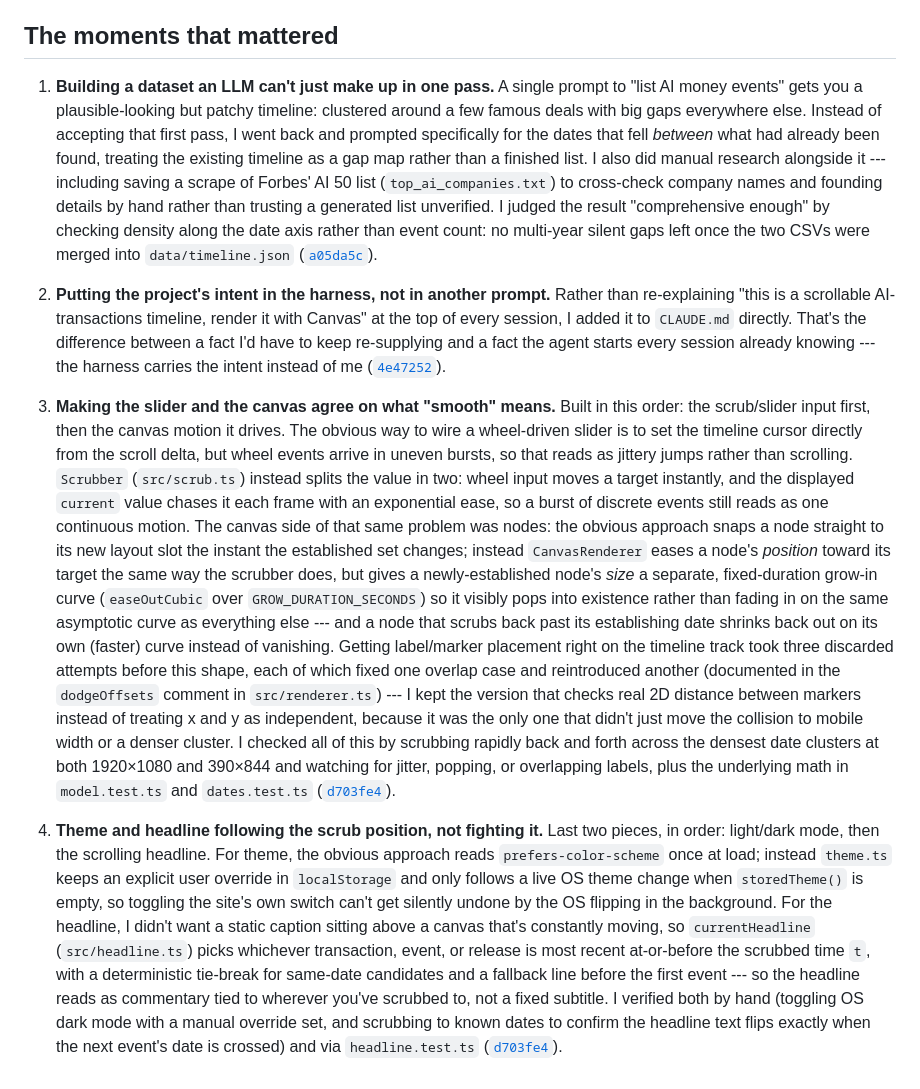
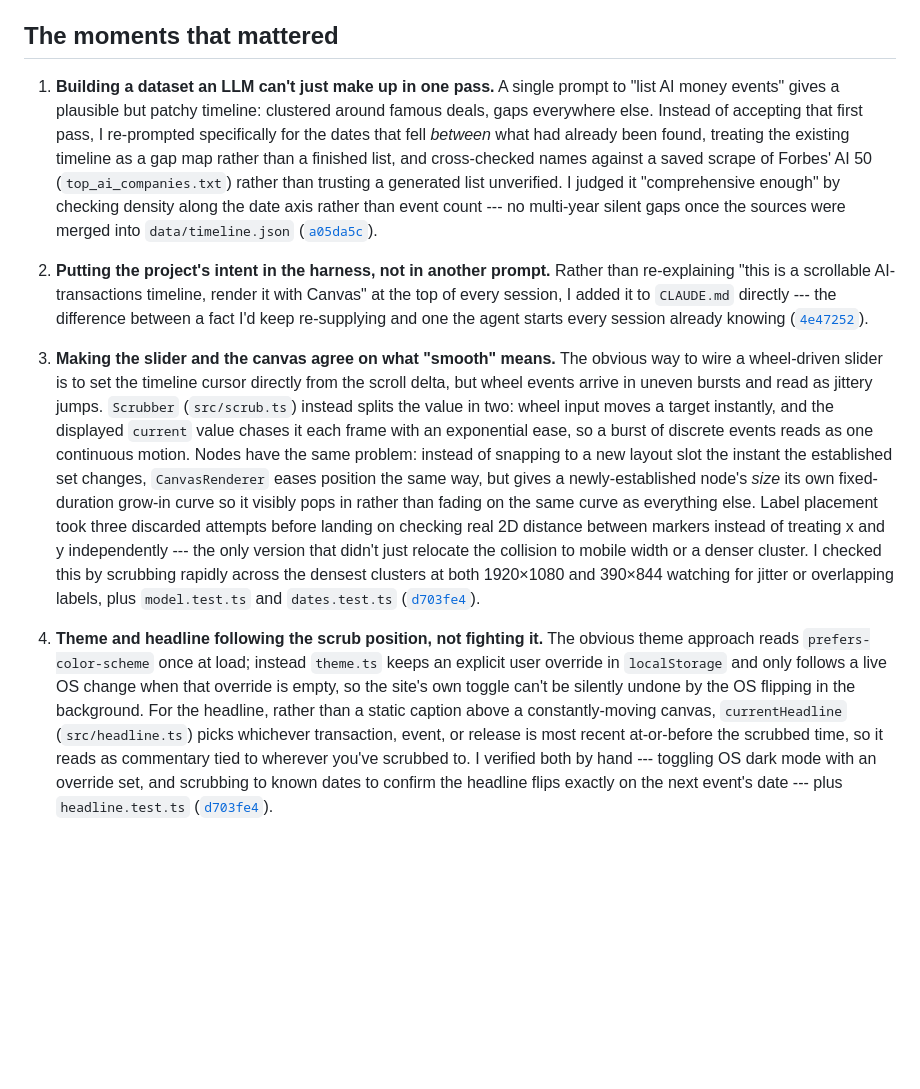
Before and after one commit to comp4020-agentic-coding-studio/comp4020-ass1-Da-W1nn3r, a Markdown page: PROCESS.md, the part around the change. GitHub-like rendering; blank space fills up the shorter version.

Commit message:
Trim PROCESS.md to the assignment's 400-600 word limit
Was ~760 words; tightened each moment's wording while keeping the
same four moments, citations, and verification claims.

Co-Authored-By: Claude Sonnet 5 <noreply@anthropic.com>

```diff
--- a/PROCESS.md
+++ b/PROCESS.md
@@ -13,71 +13,55 @@ list of DOM cards, backed by a hand-assembled dataset of dated events.
 ## The moments that mattered
 
 1. **Building a dataset an LLM can't just make up in one pass.** A single
-   prompt to "list AI money events" gets you a plausible-looking but patchy
-   timeline: clustered around a few famous deals with big gaps everywhere
-   else. Instead of accepting that first pass, I went back and prompted
-   specifically for the dates that fell *between* what had already been
-   found, treating the existing timeline as a gap map rather than a finished
-   list. I also did manual research alongside it --- including saving a
-   scrape of Forbes' AI 50 list (`top_ai_companies.txt`) to cross-check
-   company names and founding details by hand rather than trusting a
-   generated list unverified. I judged the result "comprehensive enough" by
-   checking density along the date axis rather than event count: no
-   multi-year silent gaps left once the two CSVs were merged into
+   prompt to "list AI money events" gives a plausible but patchy timeline:
+   clustered around famous deals, gaps everywhere else. Instead of accepting
+   that first pass, I re-prompted specifically for the dates that fell
+   *between* what had already been found, treating the existing timeline as
+   a gap map rather than a finished list, and cross-checked names against a
+   saved scrape of Forbes' AI 50 (`top_ai_companies.txt`) rather than
+   trusting a generated list unverified. I judged it "comprehensive enough"
+   by checking density along the date axis rather than event count --- no
+   multi-year silent gaps once the sources were merged into
    `data/timeline.json`
    ([`a05da5c`](https://github.com/comp4020-agentic-coding-studio/comp4020-ass1-Da-W1nn3r/commit/a05da5c)).
 
 2. **Putting the project's intent in the harness, not in another prompt.**
    Rather than re-explaining "this is a scrollable AI-transactions timeline,
    render it with Canvas" at the top of every session, I added it to
-   `CLAUDE.md` directly. That's the difference between a fact I'd have to
-   keep re-supplying and a fact the agent starts every session already
-   knowing --- the harness carries the intent instead of me
+   `CLAUDE.md` directly --- the difference between a fact I'd keep
+   re-supplying and one the agent starts every session already knowing
    ([`4e47252`](https://github.com/comp4020-agentic-coding-studio/comp4020-ass1-Da-W1nn3r/commit/4e47252)).
 
-3. **Making the slider and the canvas agree on what "smooth" means.**
-   Built in this order: the scrub/slider input first, then the canvas motion
-   it drives. The obvious way to wire a wheel-driven slider is to set the
-   timeline cursor directly from the scroll delta, but wheel events arrive in
-   uneven bursts, so that reads as jittery jumps rather than scrolling.
-   `Scrubber` (`src/scrub.ts`) instead splits the value in two: wheel input
-   moves a target instantly, and the displayed `current` value chases it each
-   frame with an exponential ease, so a burst of discrete events still reads
-   as one continuous motion. The canvas side of that same problem was nodes:
-   the obvious approach snaps a node straight to its new layout slot the
-   instant the established set changes; instead `CanvasRenderer` eases a
-   node's *position* toward its target the same way the scrubber does, but
-   gives a newly-established node's *size* a separate, fixed-duration
-   grow-in curve (`easeOutCubic` over `GROW_DURATION_SECONDS`) so it visibly
-   pops into existence rather than fading in on the same asymptotic curve as
-   everything else --- and a node that scrubs back past its establishing
-   date shrinks back out on its own (faster) curve instead of vanishing.
-   Getting label/marker placement right on the timeline track took three
-   discarded attempts before this shape, each of which fixed one overlap
-   case and reintroduced another (documented in the `dodgeOffsets` comment
-   in `src/renderer.ts`) --- I kept the version that checks real 2D distance
-   between markers instead of treating x and y as independent, because it
-   was the only one that didn't just move the collision to mobile width or a
-   denser cluster. I checked all of this by scrubbing rapidly back and forth
-   across the densest date clusters at both 1920×1080 and 390×844 and
-   watching for jitter, popping, or overlapping labels, plus the underlying
-   math in `model.test.ts` and `dates.test.ts`
+3. **Making the slider and the canvas agree on what "smooth" means.** The
+   obvious way to wire a wheel-driven slider is to set the timeline cursor
+   directly from the scroll delta, but wheel events arrive in uneven bursts
+   and read as jittery jumps. `Scrubber` (`src/scrub.ts`) instead splits the
+   value in two: wheel input moves a target instantly, and the displayed
+   `current` value chases it each frame with an exponential ease, so a burst
+   of discrete events reads as one continuous motion. Nodes have the same
+   problem: instead of snapping to a new layout slot the instant the
+   established set changes, `CanvasRenderer` eases position the same way,
+   but gives a newly-established node's *size* its own fixed-duration
+   grow-in curve so it visibly pops in rather than fading on the same curve
+   as everything else. Label placement took three discarded attempts before
+   landing on checking real 2D distance between markers instead of treating
+   x and y independently --- the only version that didn't just relocate the
+   collision to mobile width or a denser cluster. I checked this by
+   scrubbing rapidly across the densest clusters at both 1920×1080 and
+   390×844 watching for jitter or overlapping labels, plus `model.test.ts`
+   and `dates.test.ts`
    ([`d703fe4`](https://github.com/comp4020-agentic-coding-studio/comp4020-ass1-Da-W1nn3r/commit/d703fe4)).
 
 4. **Theme and headline following the scrub position, not fighting it.**
-   Last two pieces, in order: light/dark mode, then the scrolling headline.
-   For theme, the obvious approach reads `prefers-color-scheme` once at
-   load; instead `theme.ts` keeps an explicit user override in
-   `localStorage` and only follows a live OS theme change when
-   `storedTheme()` is empty, so toggling the site's own switch can't get
-   silently undone by the OS flipping in the background. For the headline, I
-   didn't want a static caption sitting above a canvas that's constantly
-   moving, so `currentHeadline` (`src/headline.ts`) picks whichever
+   The obvious theme approach reads `prefers-color-scheme` once at load;
+   instead `theme.ts` keeps an explicit user override in `localStorage` and
+   only follows a live OS change when that override is empty, so the site's
+   own toggle can't be silently undone by the OS flipping in the background.
+   For the headline, rather than a static caption above a constantly-moving
+   canvas, `currentHeadline` (`src/headline.ts`) picks whichever
    transaction, event, or release is most recent at-or-before the scrubbed
-   time `t`, with a deterministic tie-break for same-date candidates and a
-   fallback line before the first event --- so the headline reads as
-   commentary tied to wherever you've scrubbed to, not a fixed subtitle. I
-   verified both by hand (toggling OS dark mode with a manual override set,
-   and scrubbing to known dates to confirm the headline text flips exactly
-   when the next event's date is crossed) and via `headline.test.ts`
+   time, so it reads as commentary tied to wherever you've scrubbed to. I
+   verified both by hand --- toggling OS dark mode with an override set, and
+   scrubbing to known dates to confirm the headline flips exactly on the
+   next event's date --- plus `headline.test.ts`
    ([`d703fe4`](https://github.com/comp4020-agentic-coding-studio/comp4020-ass1-Da-W1nn3r/commit/d703fe4)).
```
